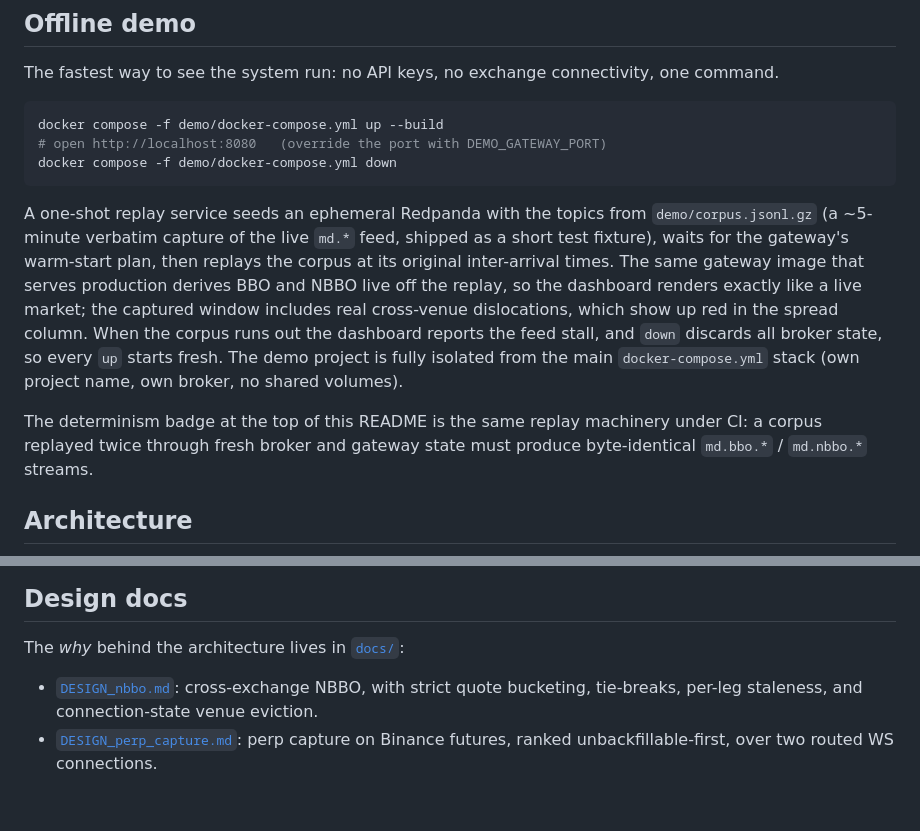
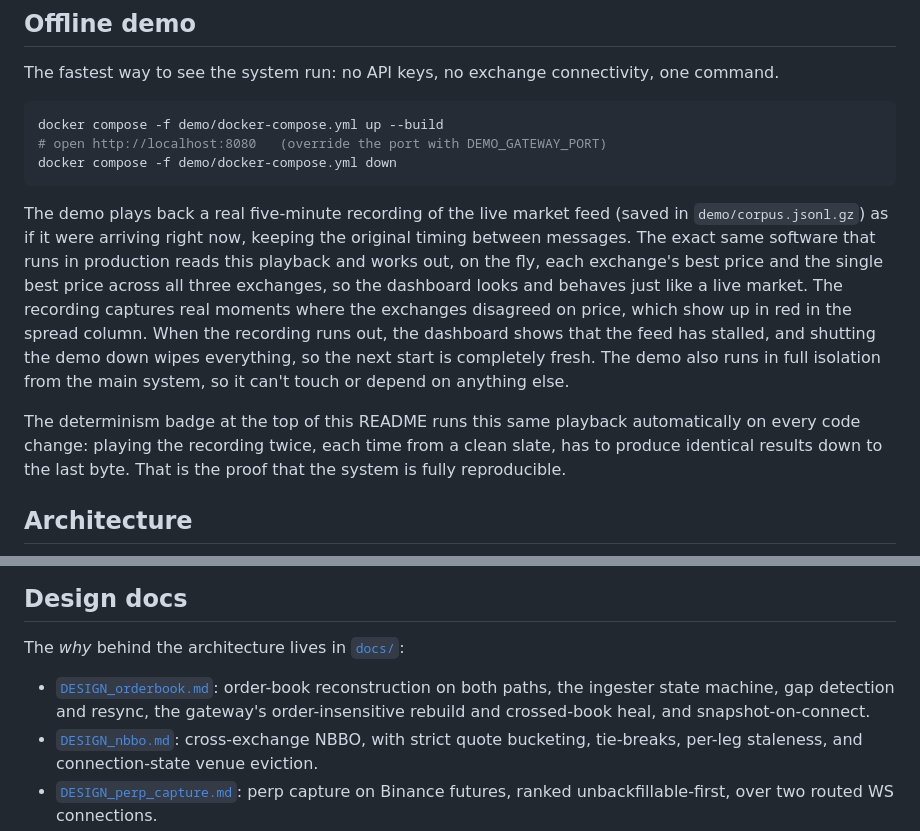
Before and after one commit to ryanp2718/crosstick, a Markdown page: README.md, 2 parts joined by grey strips. GitHub-like rendering; blank space fills up the shorter version.

````diff
--- a/README.md
+++ b/README.md
@@ -27,21 +27,22 @@ docker compose -f demo/docker-compose.yml up --build
 docker compose -f demo/docker-compose.yml down
 ```
 
-A one-shot replay service seeds an ephemeral Redpanda with the topics from
-`demo/corpus.jsonl.gz` (a ~5-minute verbatim capture of the live `md.*` feed,
-shipped as a short test fixture), waits for the gateway's warm-start plan, then
-replays the corpus at its original inter-arrival times. The same gateway image
-that serves production derives BBO and NBBO live off the replay, so the
-dashboard renders exactly like a live market; the captured window includes real
-cross-venue dislocations, which show up red in the spread column. When the
-corpus runs out the dashboard reports the feed stall, and `down` discards all
-broker state, so every `up` starts fresh. The demo project is fully isolated
-from the main `docker-compose.yml` stack (own project name, own broker, no
-shared volumes).
+The demo plays back a real five-minute recording of the live market feed
+(saved in `demo/corpus.jsonl.gz`) as if it were arriving right now, keeping the
+original timing between messages. The exact same software that runs in
+production reads this playback and works out, on the fly, each exchange's best
+price and the single best price across all three exchanges, so the dashboard
+looks and behaves just like a live market. The recording captures real moments
+where the exchanges disagreed on price, which show up in red in the spread
+column. When the recording runs out, the dashboard shows that the feed has
+stalled, and shutting the demo down wipes everything, so the next start is
+completely fresh. The demo also runs in full isolation from the main system, so
+it can't touch or depend on anything else.
 
-The determinism badge at the top of this README is the same replay machinery
-under CI: a corpus replayed twice through fresh broker and gateway state must
-produce byte-identical `md.bbo.*` / `md.nbbo.*` streams.
+The determinism badge at the top of this README runs this same playback
+automatically on every code change: playing the recording twice, each time from
+a clean slate, has to produce identical results down to the last byte. That is
+the proof that the system is fully reproducible.
 
 ## Architecture
 
@@ -207,6 +229,9 @@ of this README reflects their current state.
 
 The *why* behind the architecture lives in [`docs/`](docs/):
 
+- [`DESIGN_orderbook.md`](docs/DESIGN_orderbook.md): order-book reconstruction on
+  both paths, the ingester state machine, gap detection and resync, the gateway's
+  order-insensitive rebuild and crossed-book heal, and snapshot-on-connect.
 - [`DESIGN_nbbo.md`](docs/DESIGN_nbbo.md): cross-exchange NBBO, with strict quote
   bucketing, tie-breaks, per-leg staleness, and connection-state venue eviction.
 - [`DESIGN_perp_capture.md`](docs/DESIGN_perp_capture.md): perp capture on Binance
````
Also changed, not shown: other parts of README.md (+29 -8 lines).
